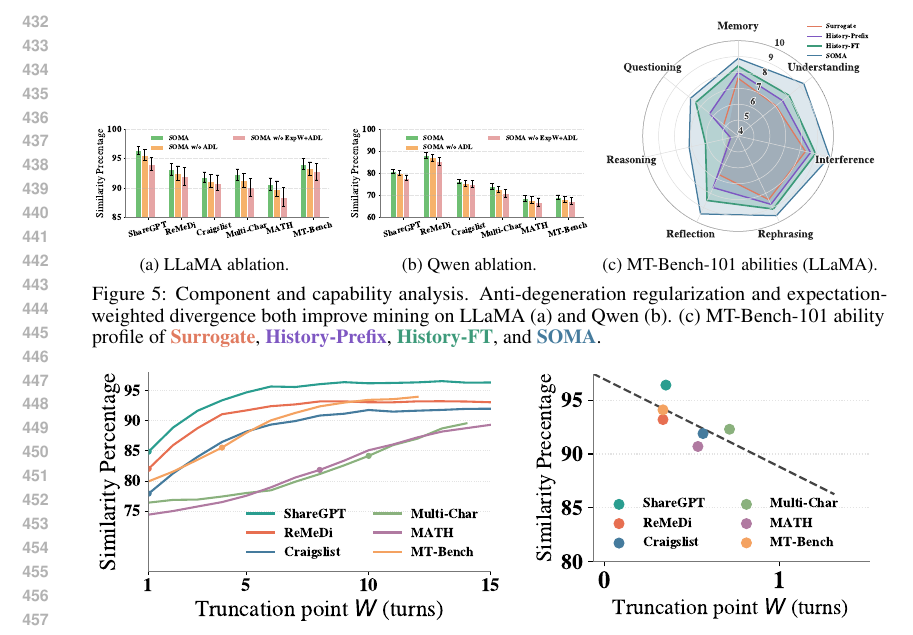
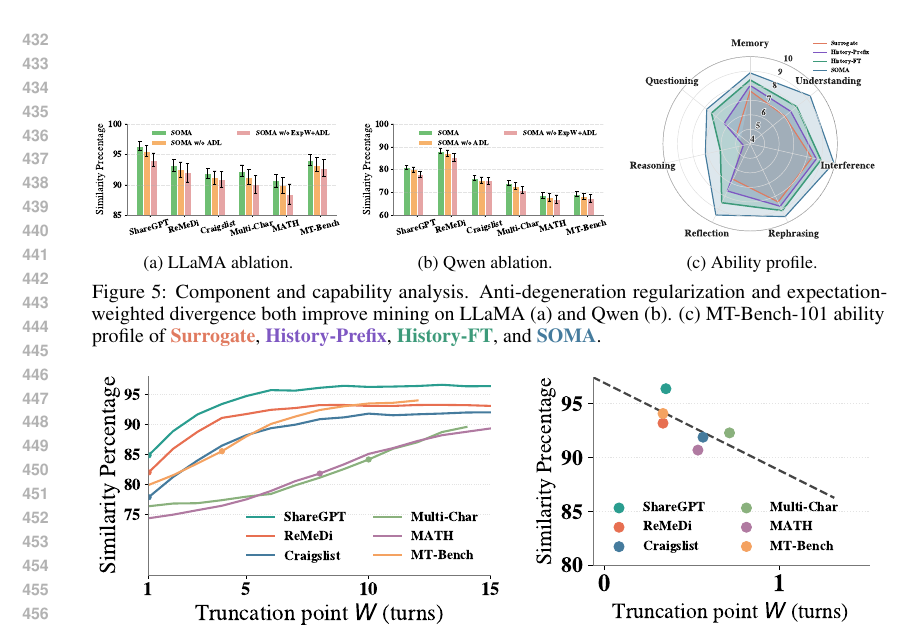
Before and after one commit to XueqiC/SOMA_paper, a LaTeX paper (main.tex, which reads experiment_new.tex): part of page 9 of 25, cut so that both start at the same text. Compiled offline with pdfLaTeX.

Commit message:
Figure 5: three panels at equal width (0.32 textwidth each)
Co-Authored-By: Claude Opus 5.5 (1M context) <noreply@anthropic.com>

```diff
--- a/experiment_new.tex
+++ b/experiment_new.tex
@@ -113,22 +113,22 @@ SOMA reduces post-switch cost by serving the adapted surrogate with compressed c
 
 \begin{figure}[!t]
   \centering
-  \begin{subfigure}[t]{0.31\textwidth}
+  \begin{subfigure}[t]{0.32\textwidth}
     \centering
     \includegraphics[width=\linewidth]{figure/ablation_llama.pdf}
     \caption{LLaMA ablation.}
     \label{fig:llama_ablation}
   \end{subfigure}\hfill
-  \begin{subfigure}[t]{0.31\textwidth}
+  \begin{subfigure}[t]{0.32\textwidth}
     \centering
     \includegraphics[width=\linewidth]{figure/ablation_qwen.pdf}
     \caption{Qwen ablation.}
     \label{fig:qwen_ablation}
   \end{subfigure}\hfill
-  \begin{subfigure}[t]{0.35\textwidth}
+  \begin{subfigure}[t]{0.32\textwidth}
     \centering
     \includegraphics[width=\linewidth]{figure/mt_radar.pdf}
-    \caption{MT-Bench-101 abilities (LLaMA).}
+    \caption{Ability profile.}
     \label{fig:mt_radar}
   \end{subfigure}
   \vspace{-2mm}
```
Also changed, not shown: main.pdf.
